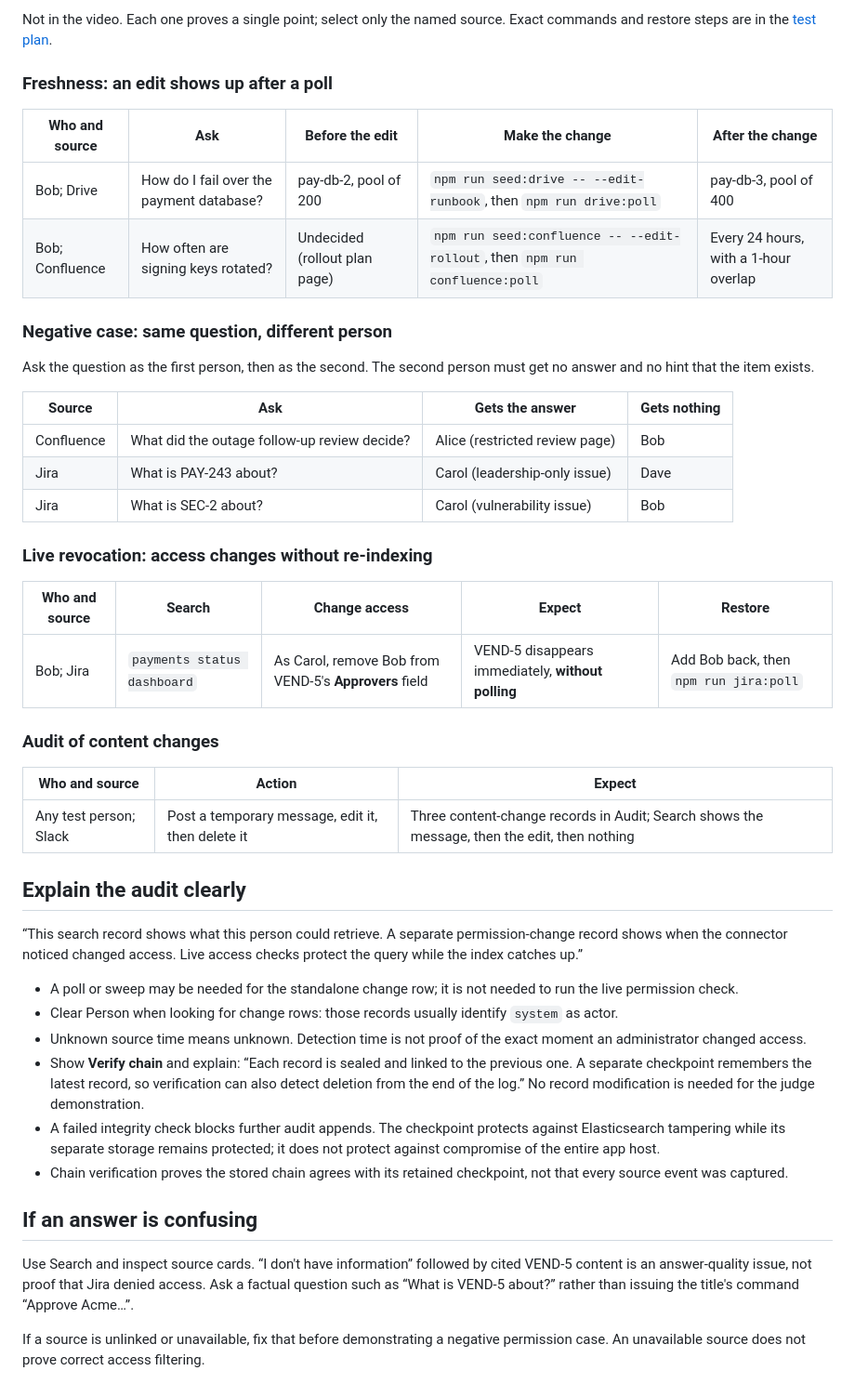
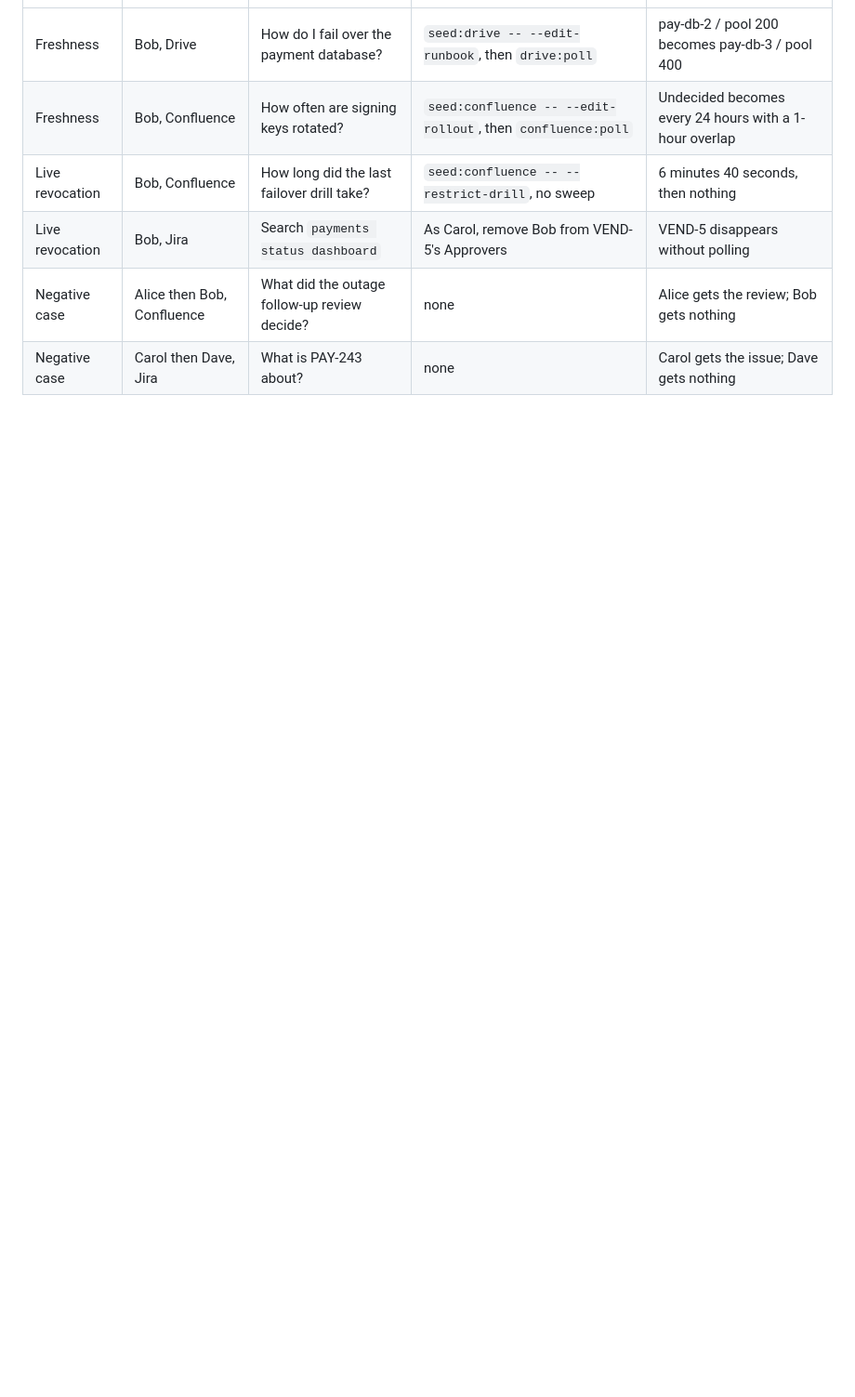
Before and after one commit to winson8222/HMA-Brain, a Markdown page: docs/demo/script.md, the part around one of its changes. Shown at 93% size. Drawn GitHub-style; blank space fills up the shorter version.

```diff
--- a/docs/demo/script.md
+++ b/docs/demo/script.md
@@ -46,47 +47,6 @@ Do not promise that every selected source will be cited: retrieval ranking and t
-Not in the video. Each one proves a single point; select only the named source. Exact commands and restore steps are in the [test plan](test-plan.md).
-
-### Freshness: an edit shows up after a poll
-
-| Who and source | Ask | Before the edit | Make the change | After the change |
-| --- | --- | --- | --- | --- |
-| Bob; Drive | How do I fail over the payment database? | pay-db-2, pool of 200 | `npm run seed:drive -- --edit-runbook`, then `npm run drive:poll` | pay-db-3, pool of 400 |
-| Bob; Confluence | How often are signing keys rotated? | Undecided (rollout plan page) | `npm run seed:confluence -- --edit-rollout`, then `npm run confluence:poll` | Every 24 hours, with a 1-hour overlap |
-
-### Negative case: same question, different person
-
-Ask the question as the first person, then as the second. The second person must get no answer and no hint that the item exists.
-
-| Source | Ask | Gets the answer | Gets nothing |
-| --- | --- | --- | --- |
-| Confluence | What did the outage follow-up review decide? | Alice (restricted review page) | Bob |
-| Jira | What is PAY-243 about? | Carol (leadership-only issue) | Dave |
-| Jira | What is SEC-2 about? | Carol (vulnerability issue) | Bob |
-
-### Live revocation: access changes without re-indexing
-
-| Who and source | Search | Change access | Expect | Restore |
-| --- | --- | --- | --- | --- |
-| Bob; Jira | `payments status dashboard` | As Carol, remove Bob from VEND-5's **Approvers** field | VEND-5 disappears immediately, **without polling** | Add Bob back, then `npm run jira:poll` |
-
-### Audit of content changes
-
-| Who and source | Action | Expect |
-| --- | --- | --- |
-| Any test person; Slack | Post a temporary message, edit it, then delete it | Three content-change records in Audit; Search shows the message, then the edit, then nothing |
-
-## Explain the audit clearly
-
-“This search record shows what this person could retrieve. A separate permission-change record shows when the connector noticed changed access. Live access checks protect the query while the index catches up.”
-
-- A poll or sweep may be needed for the standalone change row; it is not needed to run the live permission check.
-- Clear Person when looking for change rows: those records usually identify `system` as actor.
-- Unknown source time means unknown. Detection time is not proof of the exact moment an administrator changed access.
-- Show **Verify chain** and explain: “Each record is sealed and linked to the previous one. A separate checkpoint remembers the latest record, so verification can also detect deletion from the end of the log.” No record modification is needed for the judge demonstration.
-- A failed integrity check blocks further audit appends. The checkpoint protects against Elasticsearch tampering while its separate storage remains protected; it does not protect against compromise of the entire app host.
-- Chain verification proves the stored chain agrees with its retained checkpoint, not that every source event was captured.
-
-## If an answer is confusing
-
-Use Search and inspect source cards. “I don't have information” followed by cited VEND-5 content is an answer-quality issue, not proof that Jira denied access. Ask a factual question such as “What is VEND-5 about?” rather than issuing the title's command “Approve Acme…”.
-
-If a source is unlinked or unavailable, fix that before demonstrating a negative permission case. An unavailable source does not prove correct access filtering.
+| Freshness | Bob, Drive | How do I fail over the payment database? | `seed:drive -- --edit-runbook`, then `drive:poll` | pay-db-2 / pool 200 becomes pay-db-3 / pool 400 |
+| Freshness | Bob, Confluence | How often are signing keys rotated? | `seed:confluence -- --edit-rollout`, then `confluence:poll` | Undecided becomes every 24 hours with a 1-hour overlap |
+| Live revocation | Bob, Confluence | How long did the last failover drill take? | `seed:confluence -- --restrict-drill`, no sweep | 6 minutes 40 seconds, then nothing |
+| Live revocation | Bob, Jira | Search `payments status dashboard` | As Carol, remove Bob from VEND-5's Approvers | VEND-5 disappears without polling |
+| Negative case | Alice then Bob, Confluence | What did the outage follow-up review decide? | none | Alice gets the review; Bob gets nothing |
+| Negative case | Carol then Dave, Jira | What is PAY-243 about? | none | Carol gets the issue; Dave gets nothing |
```
Also changed, not shown: other parts of docs/demo/script.md (+33 -32 lines).
